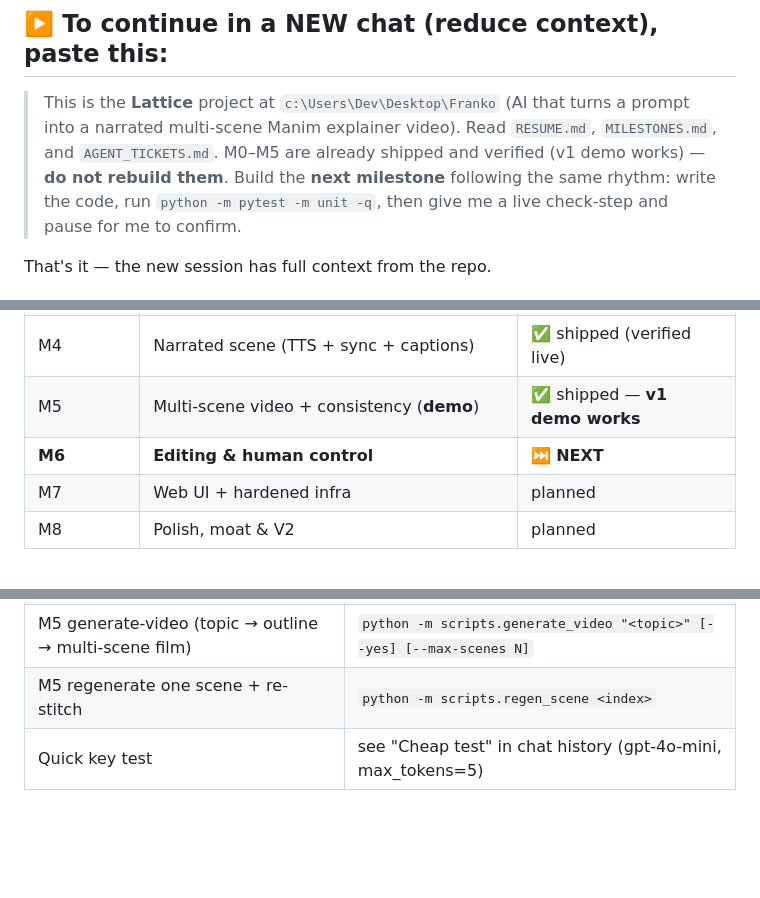
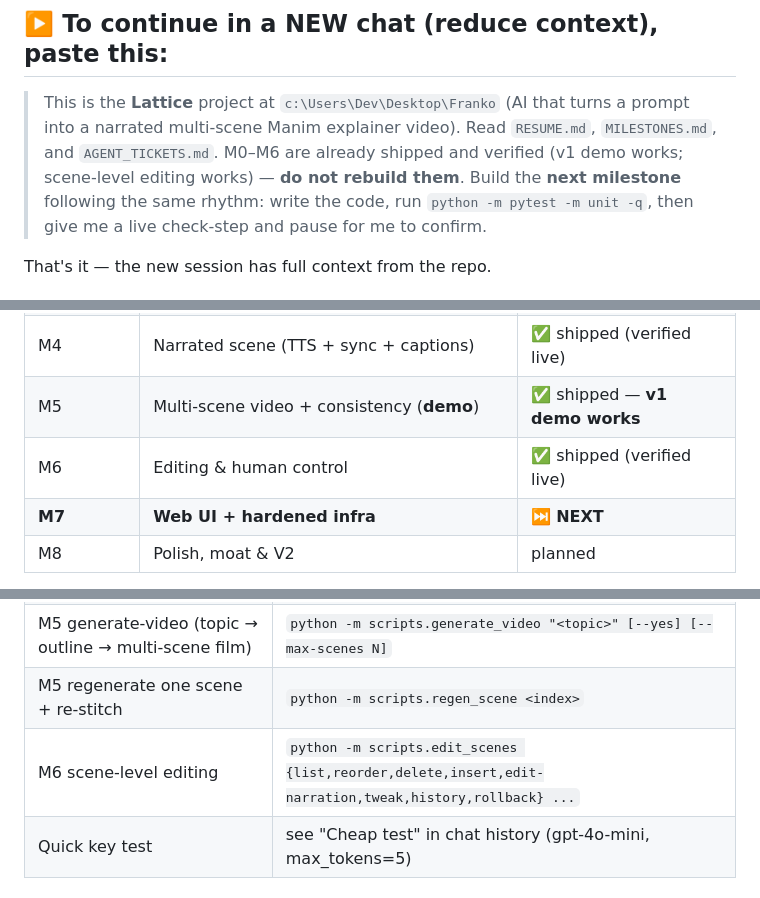
Before and after one commit to DevaanshShah/Lattice-, a Markdown page: RESUME.md, 3 parts joined by grey strips. Drawn GitHub-style; blank space fills up the shorter version.

```diff
--- a/RESUME.md
+++ b/RESUME.md
@@ -9,7 +9,7 @@ Keep the "Current state" table updated as milestones ship.
 
 > This is the **Lattice** project at `c:\Users\Dev\Desktop\Franko` (AI that turns a prompt into a
 > narrated multi-scene Manim explainer video). Read `RESUME.md`, `MILESTONES.md`, and
-> `AGENT_TICKETS.md`. M0–M5 are already shipped and verified (v1 demo works) — **do not rebuild them**.
+> `AGENT_TICKETS.md`. M0–M6 are already shipped and verified (v1 demo works; scene-level editing works) — **do not rebuild them**.
 > Build the **next milestone** following the same rhythm: write the code, run
 > `python -m pytest -m unit -q`, then give me a live check-step and pause for me to confirm.
 
@@ -27,8 +27,8 @@ That's it — the new session has full context from the repo.
 | M3 | CLI + eval harness + content-hash cache | ✅ shipped (verified live) |
 | M4 | Narrated scene (TTS + sync + captions) | ✅ shipped (verified live) |
 | M5 | Multi-scene video + consistency (**demo**) | ✅ shipped — **v1 demo works** |
-| **M6** | **Editing & human control** | ⏭️ **NEXT** |
-| M7 | Web UI + hardened infra | planned |
+| M6 | Editing & human control | ✅ shipped (verified live) |
+| **M7** | **Web UI + hardened infra** | ⏭️ **NEXT** |
 | M8 | Polish, moat & V2 | planned |
 
 **Build order is sequential — do not skip.** M0 → M1 → **M2** → M3 → M4 → M5 (demo) → M6 → M7 → M8.
@@ -64,6 +64,7 @@ e.g. M3 (CLI/eval/cache) wraps M2's loops, so M2 must be done before M3.
 | M4 narrate (prompt → spoken, synced, captioned scene) | `python -m scripts.narrate "<prompt>"` |
 | M5 generate-video (topic → outline → multi-scene film) | `python -m scripts.generate_video "<topic>" [--yes] [--max-scenes N]` |
 | M5 regenerate one scene + re-stitch | `python -m scripts.regen_scene <index>` |
+| M6 scene-level editing | `python -m scripts.edit_scenes {list,reorder,delete,insert,edit-narration,tweak,history,rollback} ...` |
 | Quick key test | see "Cheap test" in chat history (gpt-4o-mini, max_tokens=5) |
 
 ## See results
```
Also changed, not shown: MILESTONES.md (+1 -1 lines).
